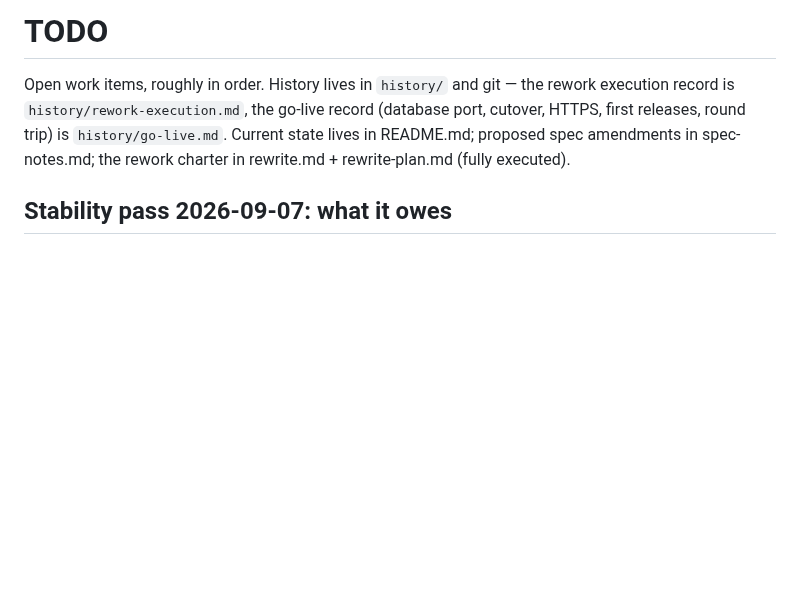
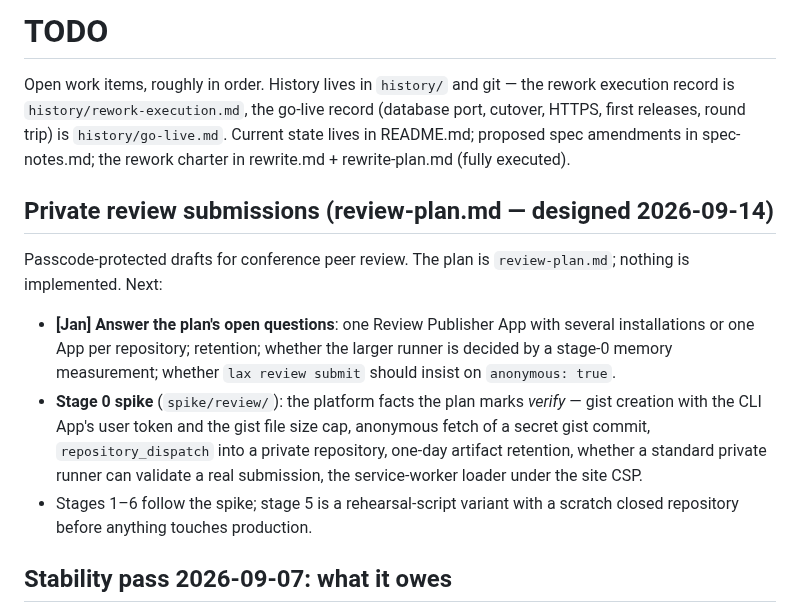
Before and after one commit to lax-archive/lax, a Markdown page: TODO.md, the part around the change. Drawn GitHub-style; blank space fills up the shorter version.

```diff
--- a/TODO.md
+++ b/TODO.md
@@ -6,6 +6,24 @@ record (database port, cutover, HTTPS, first releases, round trip) is
 `history/go-live.md`. Current state lives in README.md; proposed spec
 amendments in spec-notes.md; the rework charter in rewrite.md +
 rewrite-plan.md (fully executed).
+
+## Private review submissions (review-plan.md — designed 2026-09-14)
+
+Passcode-protected drafts for conference peer review. The plan is
+`review-plan.md`; nothing is implemented. Next:
+
+- **[Jan] Answer the plan's open questions**: one Review Publisher App
+  with several installations or one App per repository; retention;
+  whether the larger runner is decided by a stage-0 memory measurement;
+  whether `lax review submit` should insist on `anonymous: true`.
+- **Stage 0 spike** (`spike/review/`): the platform facts the plan marks
+  *verify* — gist creation with the CLI App's user token and the gist
+  file size cap, anonymous fetch of a secret gist commit,
+  `repository_dispatch` into a private repository, one-day artifact
+  retention, whether a standard private runner can validate a real
+  submission, the service-worker loader under the site CSP.
+- Stages 1–6 follow the spike; stage 5 is a rehearsal-script variant
+  with a scratch closed repository before anything touches production.
 
 ## Stability pass 2026-09-07: what it owes
 
```
Also changed, not shown: CLAUDE.md (+8 -0 lines), review-plan.md (added, +542 -0 lines).
